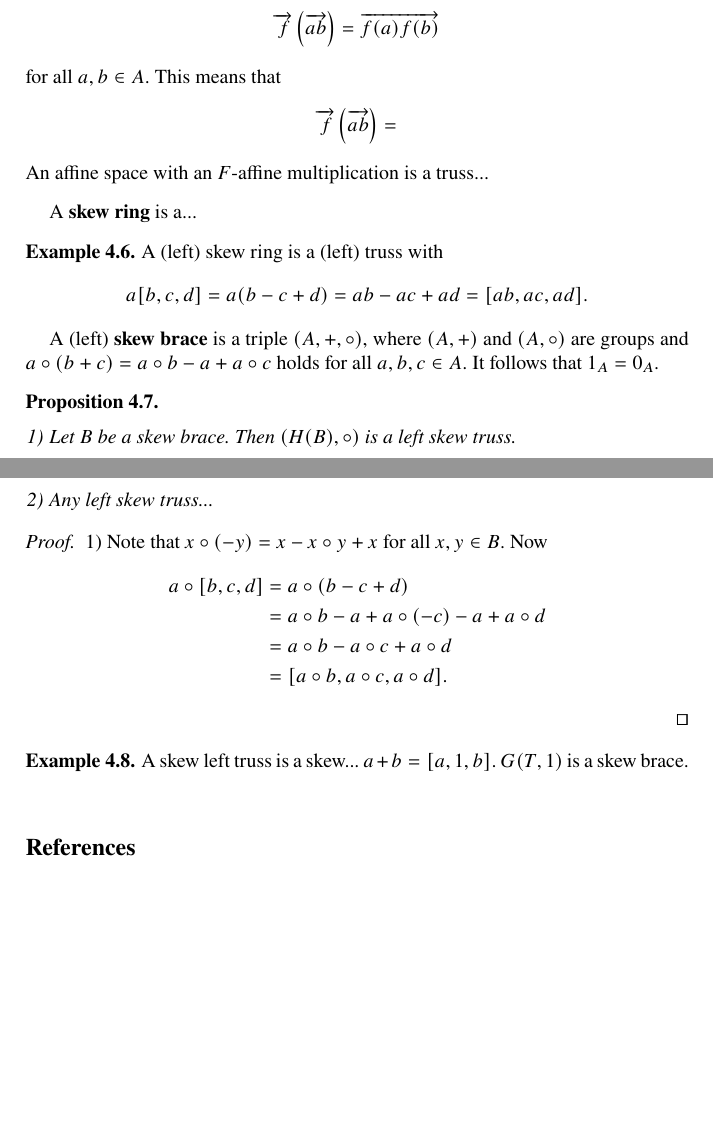
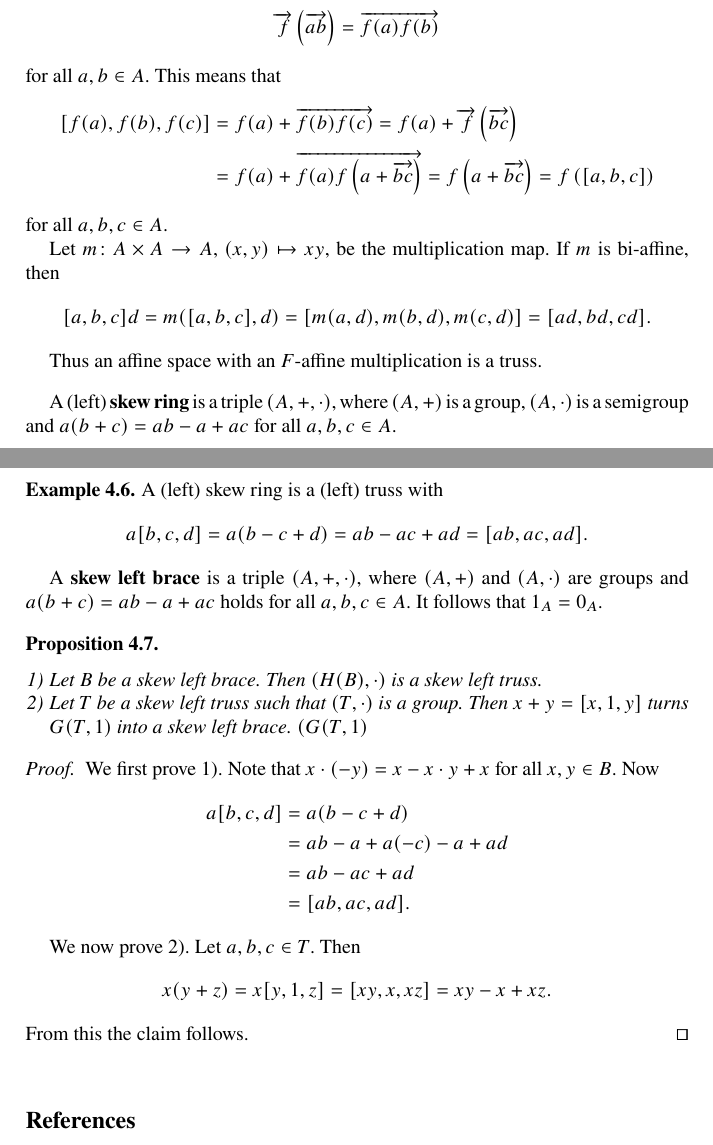
Before and after one commit to vendramin/trusses, a LaTeX document (main.tex): two parts of pages 12 and 13 of 13, joined at a grey line, cut so that both start at the same text, the shorter picture padded with empty space. Compiled offline with pdfLaTeX.

Commit message:
Updates from Overleaf

```diff
--- a/main.tex
+++ b/main.tex
@@ -856,14 +856,27 @@ an affine space?
     \overrightarrow{f}\left(\overrightarrow{ab}\right)=\overrightarrow{f(a)f(b)}
     \]
     for all $a,b\in A$. This means that
+    \begin{align*}
+        [f(a),f(b),f(c)] &= f(a)+\overrightarrow{f(b)f(c)}
+        =f(a)+\overrightarrow{f}\left(\overrightarrow{bc}\right)\\
+        &=f(a)+\overrightarrow{f(a)f\left(a+\overrightarrow{bc}\right)}
+        = f\left(a+\overrightarrow{bc}\right)
+        = f\left([a,b,c]\right)
+    \end{align*}
+    for all $a,b,c\in A$.
+
+    Let $m\colon A\times A\to A$, $(x,y)\mapsto xy$, be the multiplication map.
+    If $m$ is bi-affine,
+    then
     \[
-        \overrightarrow{f}\left(\overrightarrow{ab}\right)
-        =
+    [a,b,c]d=m([a,b,c],d)=[m(a,d),m(b,d),m(c,d)]=[ad,bd,cd].
     \]
-    An affine space with an $F$-affine multiplication is a truss...
+
+    Thus an affine space with an $F$-affine multiplication is a truss.
 \end{example}
 
-A \textbf{skew ring} is a...
+A (left) \textbf{skew ring} is a triple $(A,+,\cdot)$, where $(A,+)$ is a group,
+$(A,\cdot)$ is a semigroup and $a(b+c)=ab-a+ac$ for all $a,b,c\in A$.
 
 \begin{example}
     A (left) skew ring is a (left) truss
@@ -873,33 +886,35 @@ A \textbf{skew ring} is a...
     \]
 \end{example}
 
-A (left) \textbf{skew brace} is a triple $(A,+,\circ)$, where $(A,+)$ and $(A,\circ)$ are
-groups and $a\circ(b+c)=a\circ b-a+a\circ c$ holds for all $a,b,c\in A$. It follows that
+A \textbf{skew left brace} is a triple $(A,+,\cdot)$, where $(A,+)$ and $(A,\cdot)$ are
+groups and $a(b+c)=ab-a+ac$ holds for all $a,b,c\in A$. It follows that
 $1_A=0_A$.
 
 \begin{proposition}\
     \begin{enumerate}
-        \item Let $B$ be a skew brace. Then $\left(H(B),\circ\right)$ is a left skew truss.
-        \item Any left skew truss...
+        \item Let $B$ be a skew left brace. Then $\left(H(B),\cdot\right)$ is a skew left truss.
+        \item Let $T$ be a skew left truss such that $(T,\cdot)$ is a group. Then
+            $x+y=[x,1,y]$ turns $G(T,1)$ into a skew left brace.
+        $(G(T,1)$
     \end{enumerate}
 \end{proposition}
 
 \begin{proof}
-    1) Note that
-    $x\circ(-y)=x-x\circ y+x$ for all $x,y\in B$. Now
+    We first prove 1). Note that
+    $x\cdot(-y)=x-x\cdot y+x$ for all $x,y\in B$. Now
     \begin{align*}
-    a\circ [b,c,d]&=a\circ (b-c+d)\\
-    &=a\circ b-a+a\circ(-c)-a+a\circ d\\
-    &=a\circ b-a\circ c+a\circ d\\
-    &=[a\circ b,a\circ c,a\circ d].
+    a [b,c,d]&=a (b-c+d)\\
+    &=a b-a+a(-c)-a+ad\\
+    &=a b-ac+ad\\
+    &=[ab,ac,ad].
     \end{align*}
+
+    We now prove 2). Let $a,b,c\in T$. Then
+    \[
+    x(y+z)=x[y,1,z]=[xy,x,xz]=xy-x+xz.
+    \]
+    From this the claim follows.
 \end{proof}
-
-\begin{example}
-    A skew left truss is a skew...
-    $a+b=[a,1,b]$.
-    $G(T,1)$ is a skew brace.
-\end{example}
 
 \bibliographystyle{plain}
 \bibliography{refs}
```
Also changed, not shown: main.tex (6 more changed lines).
